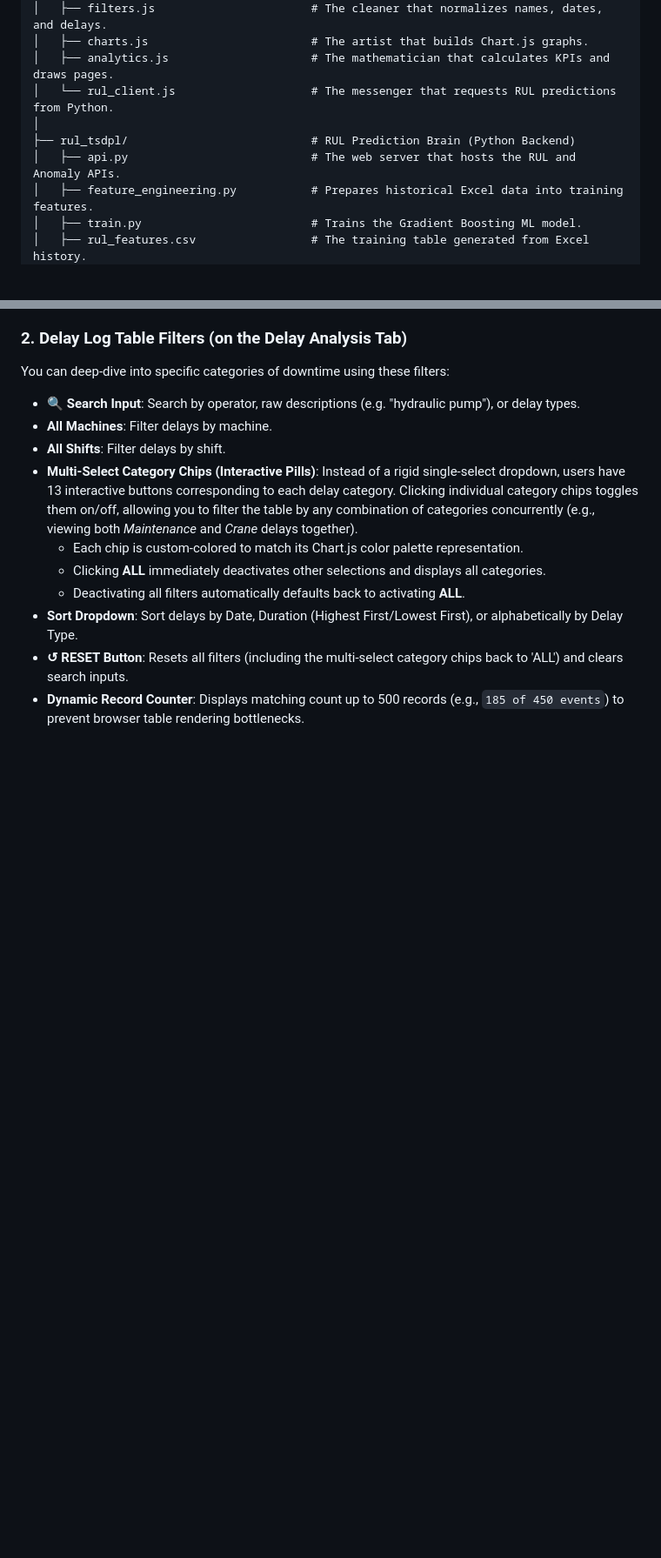
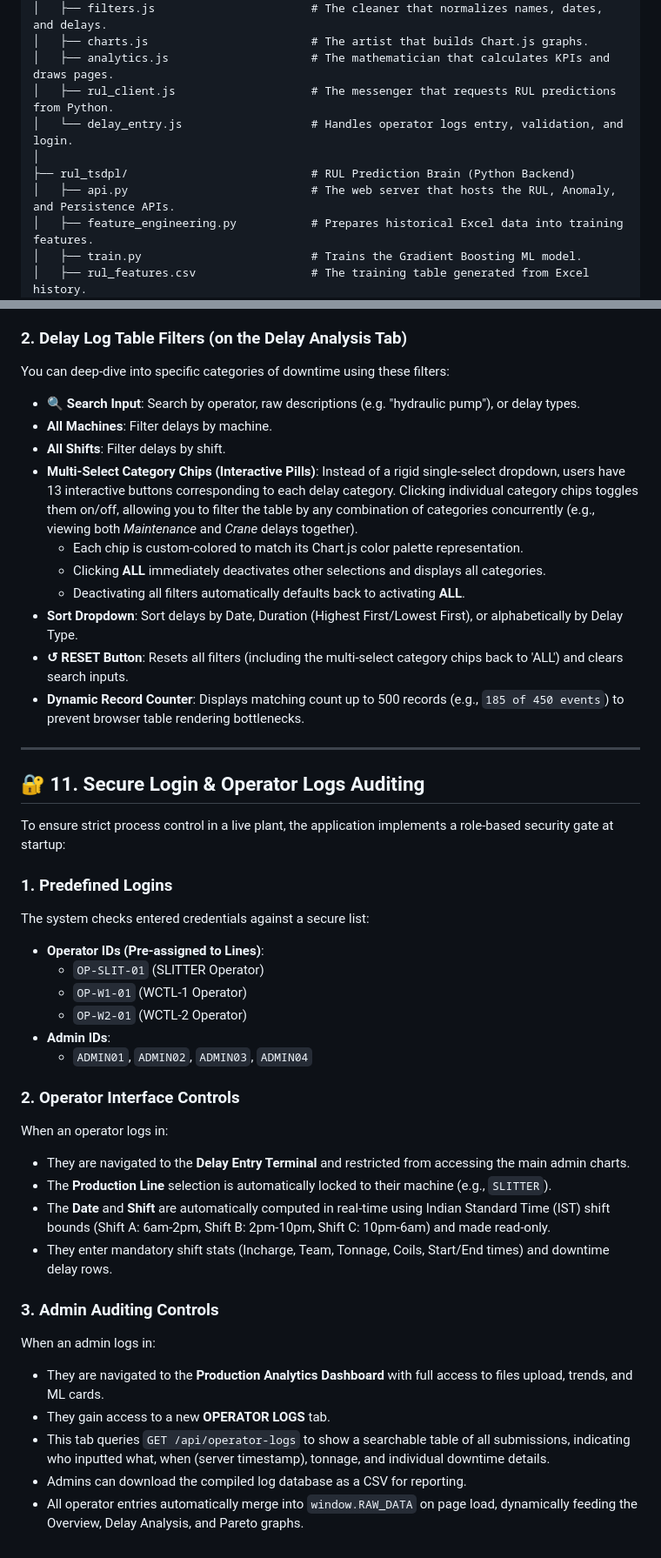
Before and after one commit to asg-7/Machine-Delay-Breakdown-System-TSDPL, a Markdown page: README.md, 2 parts joined by grey strips. Shown at 87% size. GitHub-like rendering; blank space fills up the shorter version.

```diff
--- a/README.md
+++ b/README.md
@@ -73,10 +75,11 @@ TSDPL_DELAY2/
 │   ├── filters.js                       # The cleaner that normalizes names, dates, and delays.
 │   ├── charts.js                        # The artist that builds Chart.js graphs.
 │   ├── analytics.js                     # The mathematician that calculates KPIs and draws pages.
-│   └── rul_client.js                    # The messenger that requests RUL predictions from Python.
+│   ├── rul_client.js                    # The messenger that requests RUL predictions from Python.
+│   └── delay_entry.js                   # Handles operator logs entry, validation, and login.
 │
 ├── rul_tsdpl/                           # RUL Prediction Brain (Python Backend)
-│   ├── api.py                           # The web server that hosts the RUL and Anomaly APIs.
+│   ├── api.py                           # The web server that hosts the RUL, Anomaly, and Persistence APIs.
 │   ├── feature_engineering.py           # Prepares historical Excel data into training features.
 │   ├── train.py                         # Trains the Gradient Boosting ML model.
 │   ├── rul_features.csv                 # The training table generated from Excel history.
@@ -478,3 +541,34 @@ You can deep-dive into specific categories of downtime using these filters:
 * **Sort Dropdown**: Sort delays by Date, Duration (Highest First/Lowest First), or alphabetically by Delay Type.
 * **↺ RESET Button**: Resets all filters (including the multi-select category chips back to 'ALL') and clears search inputs.
 * **Dynamic Record Counter**: Displays matching count up to 500 records (e.g., `185 of 450 events`) to prevent browser table rendering bottlenecks.
+
+
+---
+
+## 🔐 11. Secure Login & Operator Logs Auditing
+
+To ensure strict process control in a live plant, the application implements a role-based security gate at startup:
+
+### 1. Predefined Logins
+The system checks entered credentials against a secure list:
+* **Operator IDs (Pre-assigned to Lines)**:
+  * `OP-SLIT-01` (SLITTER Operator)
+  * `OP-W1-01` (WCTL-1 Operator)
+  * `OP-W2-01` (WCTL-2 Operator)
+* **Admin IDs**:
+  * `ADMIN01`, `ADMIN02`, `ADMIN03`, `ADMIN04`
+
+### 2. Operator Interface Controls
+When an operator logs in:
+* They are navigated to the **Delay Entry Terminal** and restricted from accessing the main admin charts.
+* The **Production Line** selection is automatically locked to their machine (e.g., `SLITTER`).
+* The **Date** and **Shift** are automatically computed in real-time using Indian Standard Time (IST) shift bounds (Shift A: 6am-2pm, Shift B: 2pm-10pm, Shift C: 10pm-6am) and made read-only.
+* They enter mandatory shift stats (Incharge, Team, Tonnage, Coils, Start/End times) and downtime delay rows.
+
+### 3. Admin Auditing Controls
+When an admin logs in:
+* They are navigated to the **Production Analytics Dashboard** with full access to files upload, trends, and ML cards.
+* They gain access to a new **OPERATOR LOGS** tab.
+* This tab queries `GET /api/operator-logs` to show a searchable table of all submissions, indicating who inputted what, when (server timestamp), tonnage, and individual downtime details.
+* Admins can download the compiled log database as a CSV for reporting.
+* All operator entries automatically merge into `window.RAW_DATA` on page load, dynamically feeding the Overview, Delay Analysis, and Pareto graphs.
```
Also changed, not shown: other parts of README.md (+68 -6 lines).
